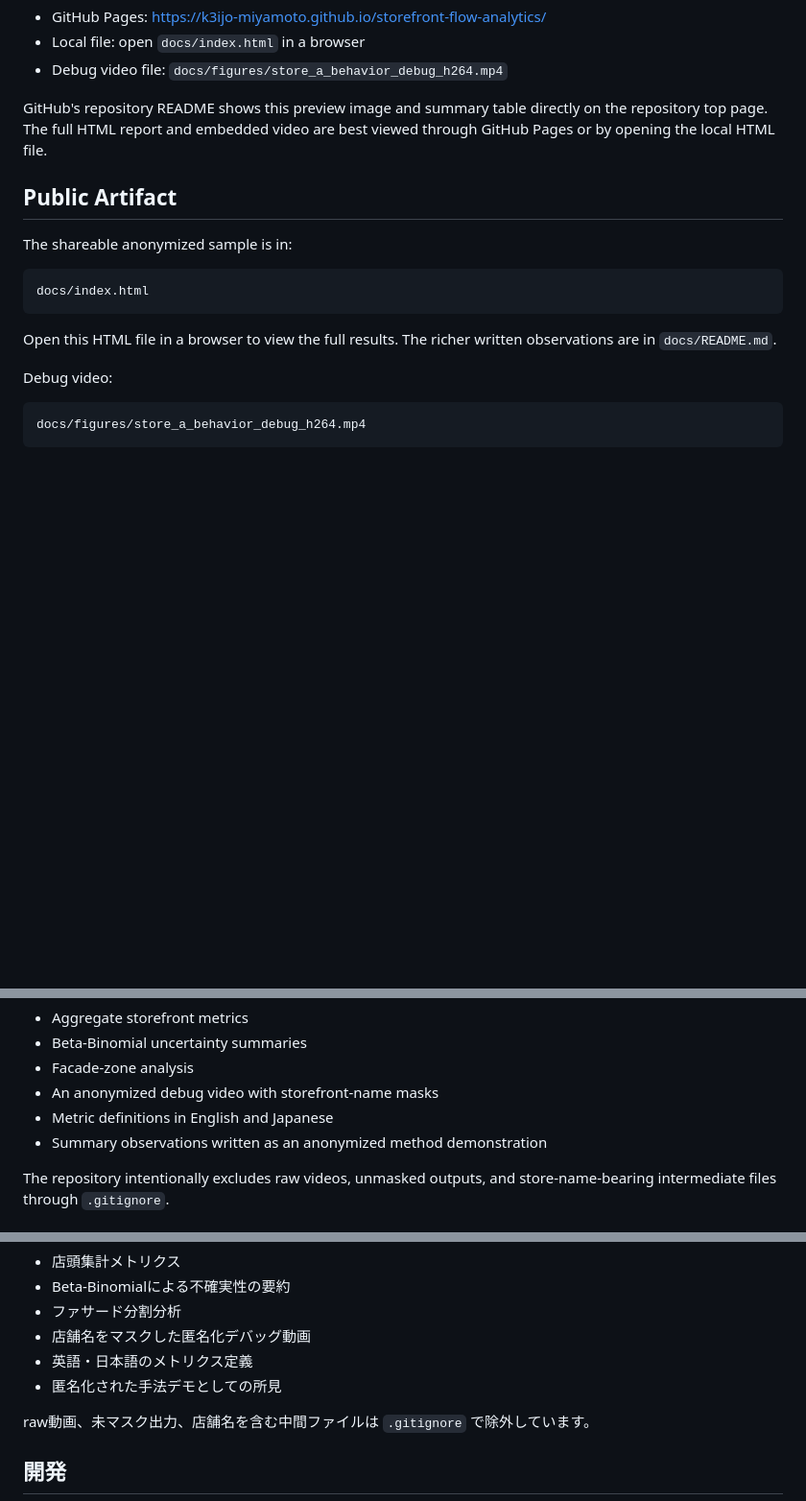
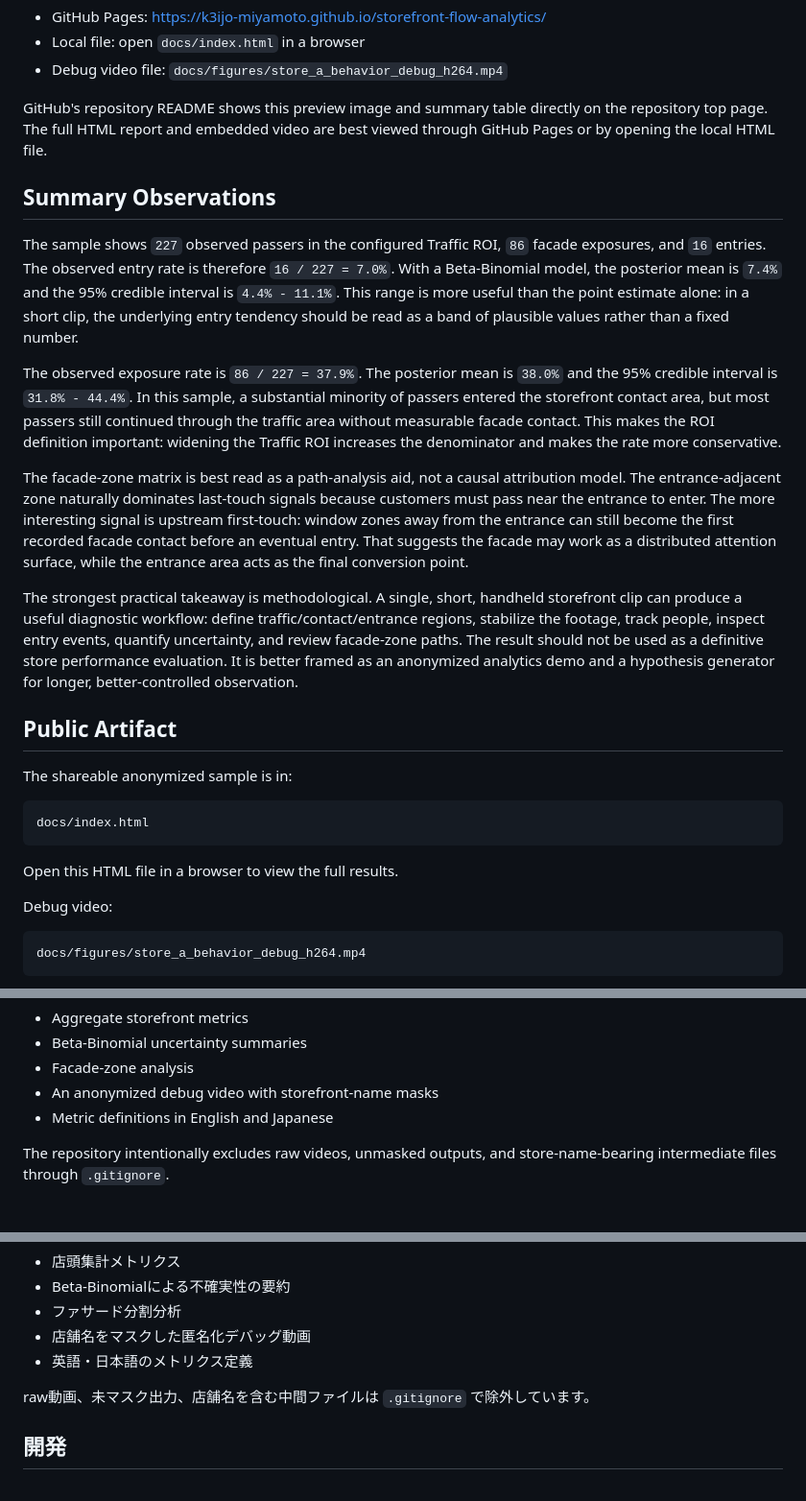
Before and after one commit to k3ijo-miyamoto/storefront-flow-analytics, a Markdown page: README.md, 3 parts joined by grey strips. Shown at 96% size. Drawn GitHub-style; blank space fills up the shorter version.

Commit message:
Consolidate observations into top README

````diff
--- a/README.md
+++ b/README.md
@@ -28,6 +28,16 @@ View the full bilingual report:
 
 GitHub's repository README shows this preview image and summary table directly on the repository top page. The full HTML report and embedded video are best viewed through GitHub Pages or by opening the local HTML file.
 
+## Summary Observations
+
+The sample shows `227` observed passers in the configured Traffic ROI, `86` facade exposures, and `16` entries. The observed entry rate is therefore `16 / 227 = 7.0%`. With a Beta-Binomial model, the posterior mean is `7.4%` and the 95% credible interval is `4.4% - 11.1%`. This range is more useful than the point estimate alone: in a short clip, the underlying entry tendency should be read as a band of plausible values rather than a fixed number.
+
+The observed exposure rate is `86 / 227 = 37.9%`. The posterior mean is `38.0%` and the 95% credible interval is `31.8% - 44.4%`. In this sample, a substantial minority of passers entered the storefront contact area, but most passers still continued through the traffic area without measurable facade contact. This makes the ROI definition important: widening the Traffic ROI increases the denominator and makes the rate more conservative.
+
+The facade-zone matrix is best read as a path-analysis aid, not a causal attribution model. The entrance-adjacent zone naturally dominates last-touch signals because customers must pass near the entrance to enter. The more interesting signal is upstream first-touch: window zones away from the entrance can still become the first recorded facade contact before an eventual entry. That suggests the facade may work as a distributed attention surface, while the entrance area acts as the final conversion point.
+
+The strongest practical takeaway is methodological. A single, short, handheld storefront clip can produce a useful diagnostic workflow: define traffic/contact/entrance regions, stabilize the footage, track people, inspect entry events, quantify uncertainty, and review facade-zone paths. The result should not be used as a definitive store performance evaluation. It is better framed as an anonymized analytics demo and a hypothesis generator for longer, better-controlled observation.
+
 ## Public Artifact
 
 The shareable anonymized sample is in:
@@ -36,7 +46,7 @@ The shareable anonymized sample is in:
 docs/index.html
 ```
 
-Open this HTML file in a browser to view the full results. The richer written observations are in `docs/README.md`.
+Open this HTML file in a browser to view the full results.
 
 Debug video:
 
@@ -53,7 +63,6 @@ It includes:
 - Facade-zone analysis
 - An anonymized debug video with storefront-name masks
 - Metric definitions in English and Japanese
-- Summary observations written as an anonymized method demonstration
 
 The repository intentionally excludes raw videos, unmasked outputs, and store-name-bearing intermediate files through `.gitignore`.
 
@@ -158,7 +177,6 @@ GitHubのMarkdownでは、ローカルMP4がREADME内で安定してインライ
 - ファサード分割分析
 - 店舗名をマスクした匿名化デバッグ動画
 - 英語・日本語のメトリクス定義
-- 匿名化された手法デモとしての所見
 
 raw動画、未マスク出力、店舗名を含む中間ファイルは `.gitignore` で除外しています。
 
````
Also changed, not shown: other parts of README.md (+11 -1 lines), docs/README.md (deleted, +0 -89 lines).
